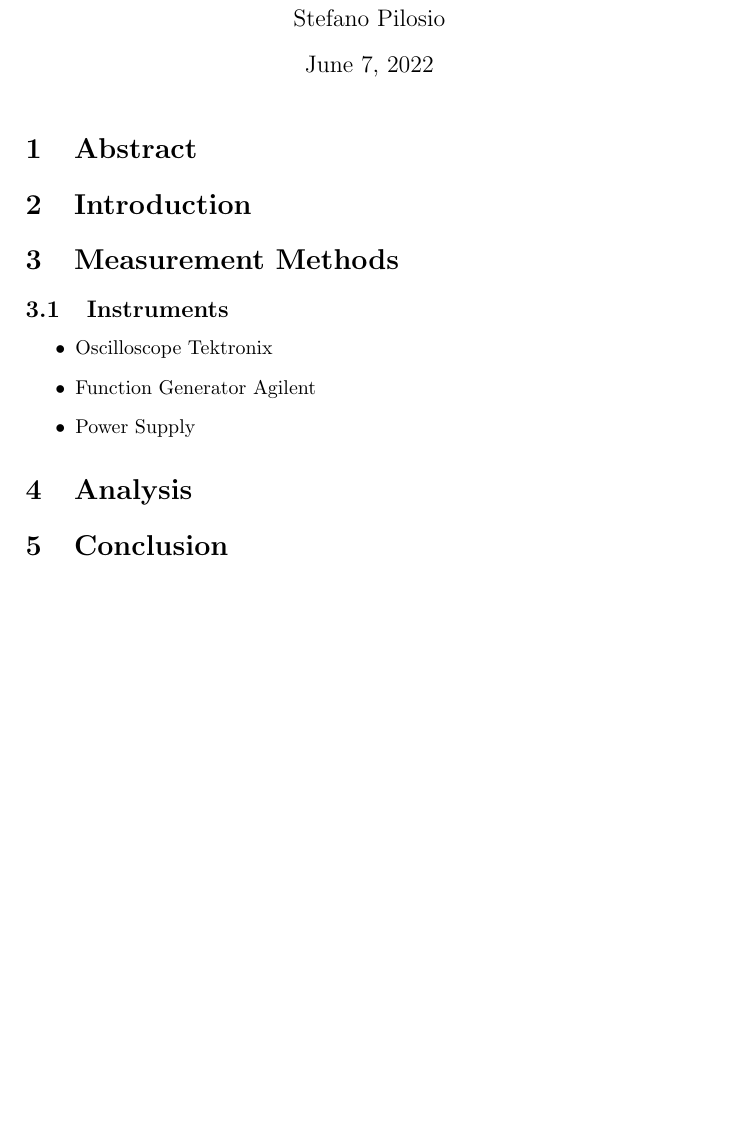
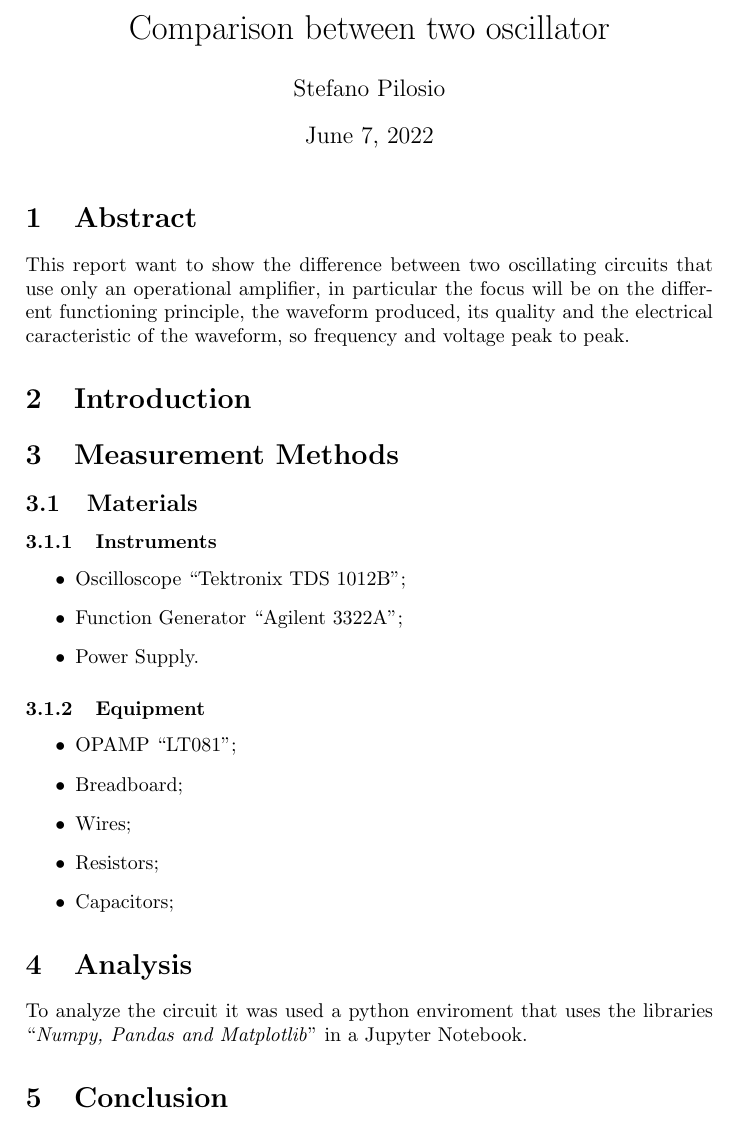
Before and after one commit to RandDouble/relazioni, a LaTeX document (relazione_tempo.tex): part of the page, cut at the place of the change. Compiled offline with pdfLaTeX.

Commit message:
Aggiungiamo qualcosa alla relazione sul tempo

```diff
--- a/relazione_tempo.tex
+++ b/relazione_tempo.tex
@@ -4,24 +4,38 @@
 
 \begin{document}
 
-\title{}
+\title{Comparison between two oscillator}
 \author{Stefano Pilosio}
 
 \maketitle
 
 \section{Abstract}
+
+This report want to show the difference between two oscillating circuits that use only an operational amplifier, in particular the focus will be on the different functioning principle, the waveform produced, its quality and the electrical caracteristic of the waveform, so frequency and voltage peak to peak.
+
 \section{Introduction}
 
 \section{Measurement Methods}
 % Sottosezione Strumenti di Misura
-\subsection{Instruments}
+\subsection{Materials}
+\subsubsection{Instruments}
 \begin{itemize}
-    \item Oscilloscope Tektronix
-    \item Function Generator Agilent
-    \item Power Supply
+    \item Oscilloscope ``Tektronix TDS 1012B'';
+    \item Function Generator ``Agilent 3322A'';
+    \item Power Supply.
+\end{itemize}
+\subsubsection{Equipment}
+\begin{itemize}
+    \item OPAMP ``LT081'';
+    \item Breadboard;
+    \item Wires;
+    \item Resistors;
+    \item Capacitors;
 \end{itemize}
 
 \section{Analysis}
+To analyze the circuit it was used a python enviroment that uses the libraries ``\emph{Numpy, Pandas and Matplotlib}'' in a Jupyter Notebook.
+
 \section{Conclusion}
 
 
```
Also changed, not shown: relazione_frequenza.tex (+1 -1 lines), relazione_frequenza.pdf, relazione_tempo.pdf.
